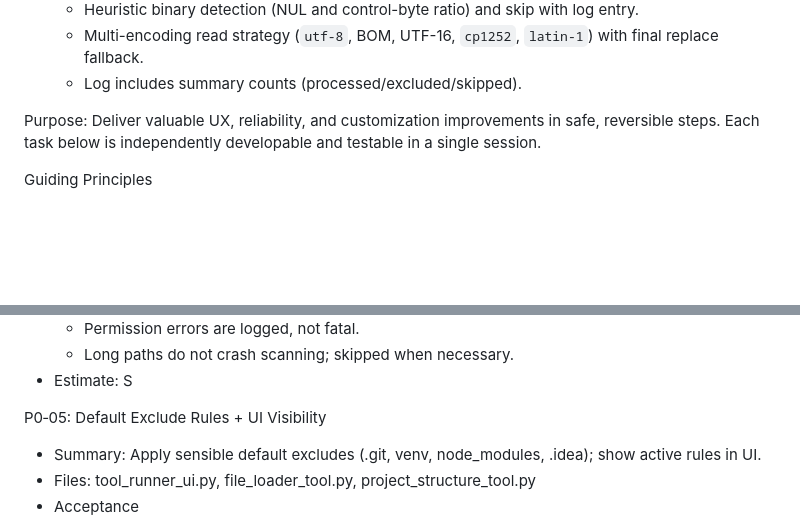
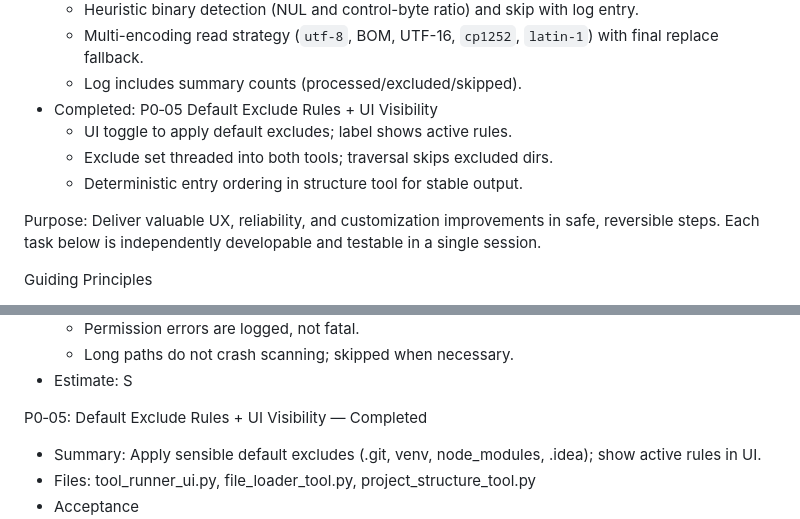
Before and after one commit to sidbetatester/AI-Dev-Kit, a Markdown page: Dev_Planning/ROADMAP.md, 2 parts joined by grey strips. Drawn GitHub-style; blank space fills up the shorter version.

Commit message:
docs(roadmap): mark P0-05 completed; note UI toggle, label, threaded excludes, and deterministic entry ordering

```diff
--- a/Dev_Planning/ROADMAP.md
+++ b/Dev_Planning/ROADMAP.md
@@ -14,6 +14,10 @@ Progress
   - Heuristic binary detection (NUL and control-byte ratio) and skip with log entry.
   - Multi-encoding read strategy (`utf-8`, BOM, UTF-16, `cp1252`, `latin-1`) with final replace fallback.
   - Log includes summary counts (processed/excluded/skipped).
+- Completed: P0‑05 Default Exclude Rules + UI Visibility
+  - UI toggle to apply default excludes; label shows active rules.
+  - Exclude set threaded into both tools; traversal skips excluded dirs.
+  - Deterministic entry ordering in structure tool for stable output.
 
 Purpose: Deliver valuable UX, reliability, and customization improvements in safe, reversible steps. Each task below is independently developable and testable in a single session.
 
@@ -82,7 +86,7 @@ P0‑04: Long Paths & Permission Resilience (Windows‑friendly)
   - Long paths do not crash scanning; skipped when necessary.
 - Estimate: S
 
-P0‑05: Default Exclude Rules + UI Visibility
+P0‑05: Default Exclude Rules + UI Visibility — Completed
 - Summary: Apply sensible default excludes (.git, venv, node_modules, .idea); show active rules in UI.
 - Files: tool_runner_ui.py, file_loader_tool.py, project_structure_tool.py
 - Acceptance
```
